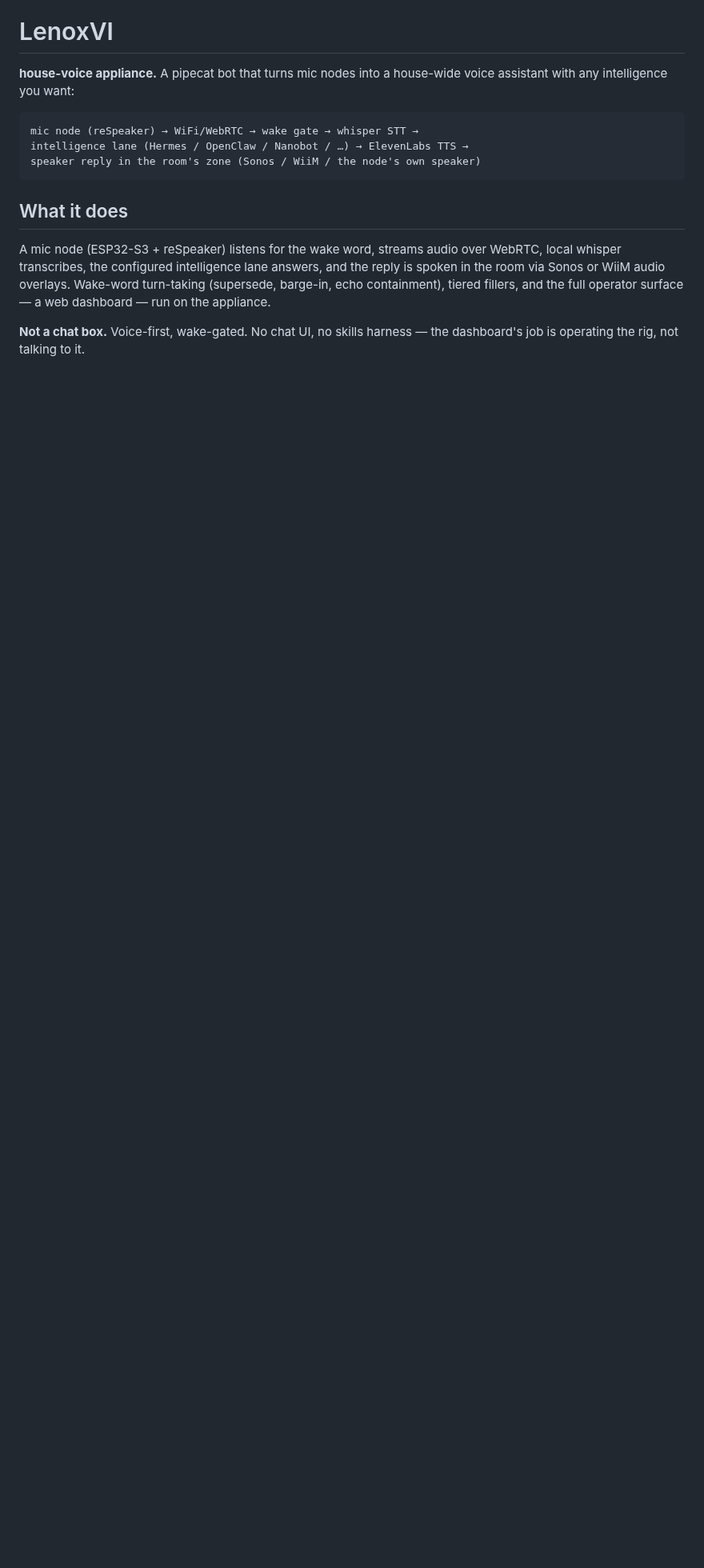
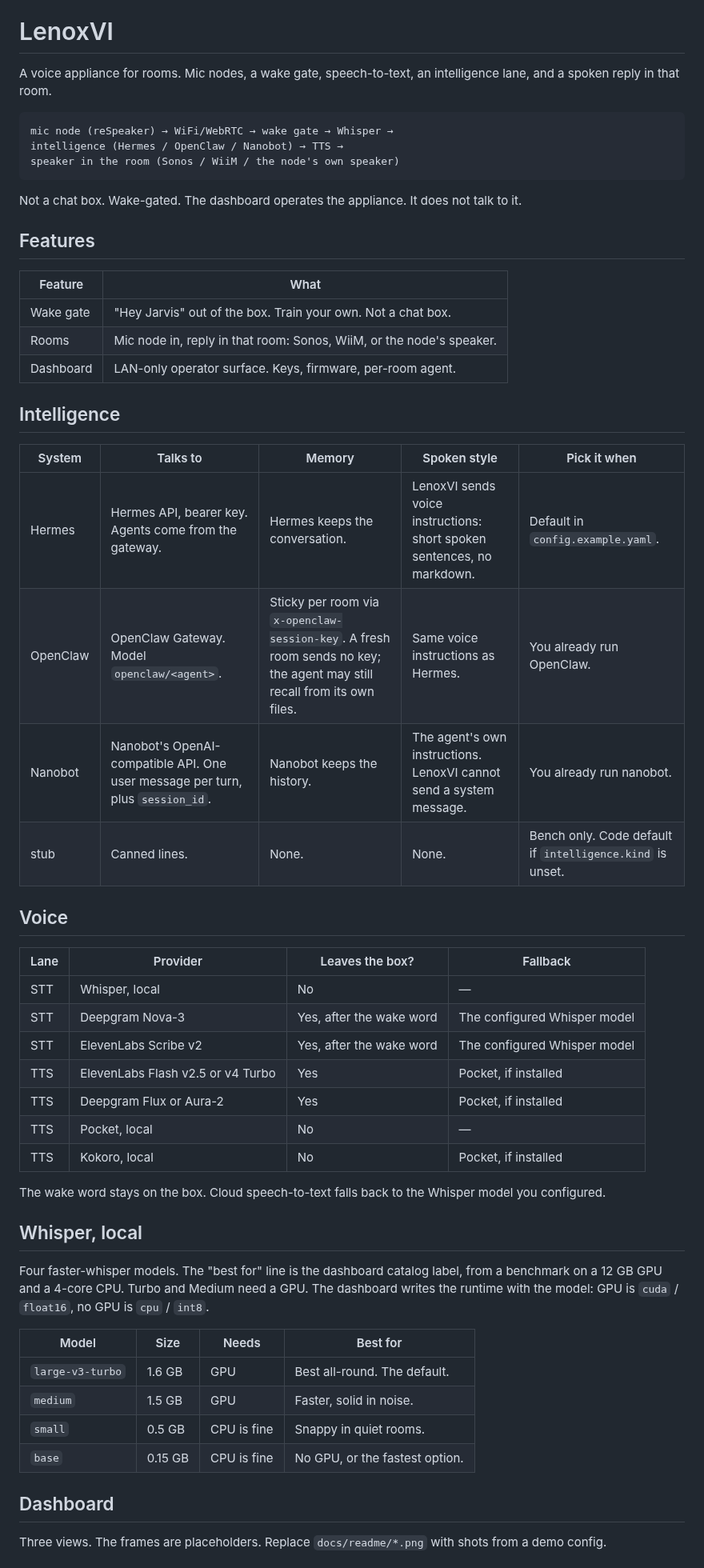
Before and after one commit to LenoxSI/lenoxvi, a Markdown page: README.md, the part around one of its changes. Shown at 80% size. Drawn GitHub-style; blank space fills up the shorter version.

Commit message:
docs: public README framework
Landing tables for intelligence, voice, and local Whisper, plus dashboard slots. Install path kept below.

```diff
--- a/README.md
+++ b/README.md
@@ -1,20 +6,56 @@
 # LenoxVI
 
-**house-voice appliance.** A pipecat bot that turns mic nodes into a
-house-wide voice assistant with any intelligence you want:
+A voice appliance for rooms. Mic nodes, a wake gate, speech-to-text, an intelligence lane, and a spoken reply in that room.
 
-    mic node (reSpeaker) → WiFi/WebRTC → wake gate → whisper STT →
-    intelligence lane (Hermes / OpenClaw / Nanobot / …) → ElevenLabs TTS →
-    speaker reply in the room's zone (Sonos / WiiM / the node's own speaker)
+    mic node (reSpeaker) → WiFi/WebRTC → wake gate → Whisper →
+    intelligence (Hermes / OpenClaw / Nanobot) → TTS →
+    speaker in the room (Sonos / WiiM / the node's own speaker)
 
-## What it does
+Not a chat box. Wake-gated. The dashboard operates the appliance. It does not talk to it.
 
-A mic node (ESP32-S3 + reSpeaker) listens for the wake word, streams
-audio over WebRTC, local whisper transcribes, the configured
-intelligence lane answers, and the reply is spoken in the room via
-Sonos or WiiM audio overlays. Wake-word turn-taking (supersede,
-barge-in, echo containment), tiered fillers, and the full operator
-surface — a web dashboard — run on the appliance.
+## Features
 
-**Not a chat box.** Voice-first, wake-gated. No chat UI, no skills
-harness — the dashboard's job is operating the rig, not talking to it.
+| Feature | What |
+|---|---|
+| Wake gate | "Hey Jarvis" out of the box. Train your own. Not a chat box. |
+| Rooms | Mic node in, reply in that room: Sonos, WiiM, or the node's speaker. |
+| Dashboard | LAN-only operator surface. Keys, firmware, per-room agent. |
+
+## Intelligence
+
+| System | Talks to | Memory | Spoken style | Pick it when |
+|---|---|---|---|---|
+| Hermes | Hermes API, bearer key. Agents come from the gateway. | Hermes keeps the conversation. | LenoxVI sends voice instructions: short spoken sentences, no markdown. | Default in `config.example.yaml`. |
+| OpenClaw | OpenClaw Gateway. Model `openclaw/<agent>`. | Sticky per room via `x-openclaw-session-key`. A fresh room sends no key; the agent may still recall from its own files. | Same voice instructions as Hermes. | You already run OpenClaw. |
+| Nanobot | Nanobot's OpenAI-compatible API. One user message per turn, plus `session_id`. | Nanobot keeps the history. | The agent's own instructions. LenoxVI cannot send a system message. | You already run nanobot. |
+| stub | Canned lines. | None. | None. | Bench only. Code default if `intelligence.kind` is unset. |
+
+## Voice
+
+| Lane | Provider | Leaves the box? | Fallback |
+|---|---|---|---|
+| STT | Whisper, local | No | — |
+| STT | Deepgram Nova-3 | Yes, after the wake word | The configured Whisper model |
+| STT | ElevenLabs Scribe v2 | Yes, after the wake word | The configured Whisper model |
+| TTS | ElevenLabs Flash v2.5 or v4 Turbo | Yes | Pocket, if installed |
+| TTS | Deepgram Flux or Aura-2 | Yes | Pocket, if installed |
+| TTS | Pocket, local | No | — |
+| TTS | Kokoro, local | No | Pocket, if installed |
+
+The wake word stays on the box. Cloud speech-to-text falls back to the Whisper model you configured.
+
+## Whisper, local
+
+Four faster-whisper models. The "best for" line is the dashboard catalog label, from a benchmark on a 12 GB GPU and a 4-core CPU. Turbo and Medium need a GPU. The dashboard writes the runtime with the model: GPU is `cuda` / `float16`, no GPU is `cpu` / `int8`.
+
+| Model | Size | Needs | Best for |
+|---|---|---|---|
+| `large-v3-turbo` | 1.6 GB | GPU | Best all-round. The default. |
+| `medium` | 1.5 GB | GPU | Faster, solid in noise. |
+| `small` | 0.5 GB | CPU is fine | Snappy in quiet rooms. |
+| `base` | 0.15 GB | CPU is fine | No GPU, or the fastest option. |
+
+## Dashboard
+
+Three views. The frames are placeholders. Replace `docs/readme/*.png` with shots from a demo config.
+
```
Also changed, not shown: other parts of README.md (+16 -0 lines), docs/readme/rooms.png (added), docs/readme/system.png (added), docs/readme/voice.png (added).
